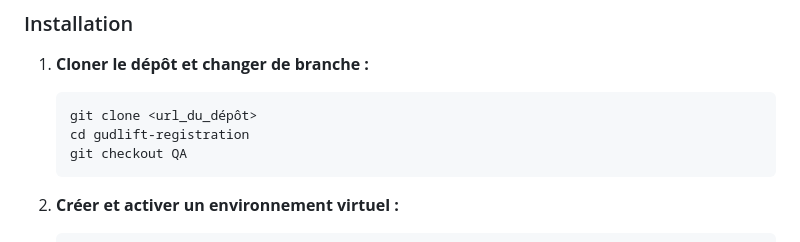
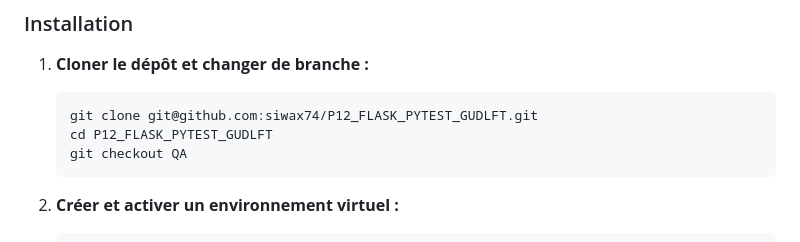
Before and after one commit to siwax74/P12_FLASK_PYTEST_GUDLFT, a Markdown page: README.md, the part around the change. GitHub-like rendering.

Commit message:
13_03_2025_10:45 - UpdateREADME-Rename

````diff
--- a/README.md
+++ b/README.md
@@ -20,8 +20,8 @@ Cette branche utilise les mêmes technologies de base que la branche **master**
 
 1. **Cloner le dépôt et changer de branche :**
    ```bash
-   git clone <url_du_dépôt>
-   cd gudlift-registration
+   git clone git@github.com:siwax74/P12_FLASK_PYTEST_GUDLFT.git
+   cd P12_FLASK_PYTEST_GUDLFT
    git checkout QA
    ```
 
````
